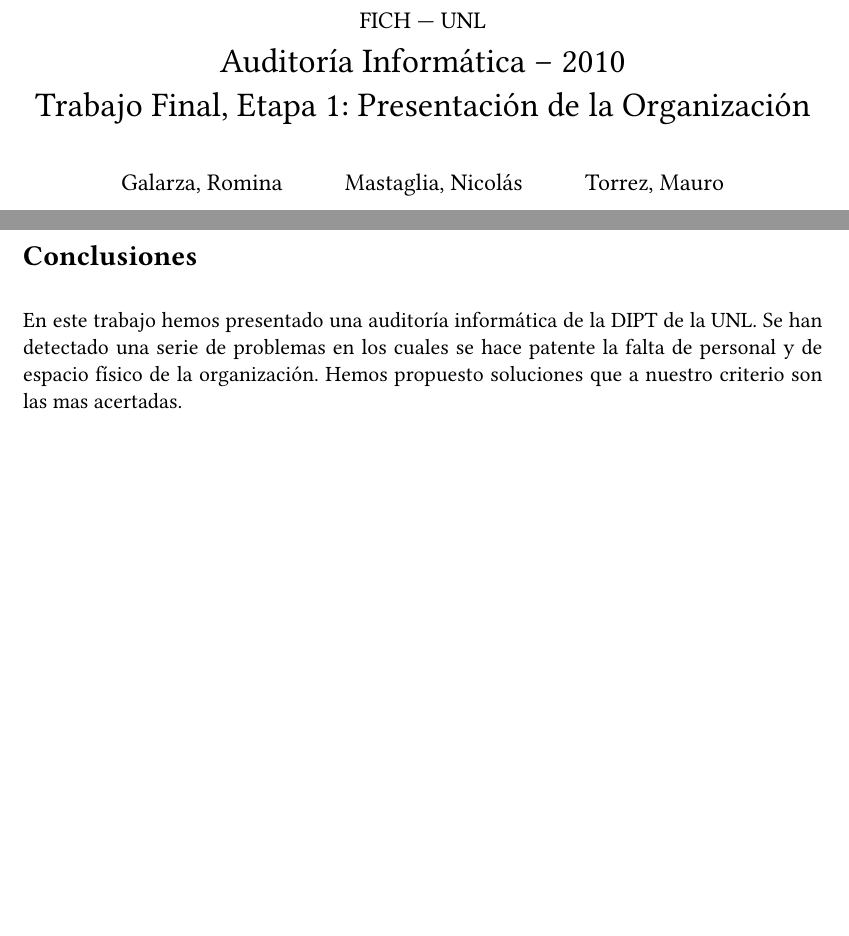
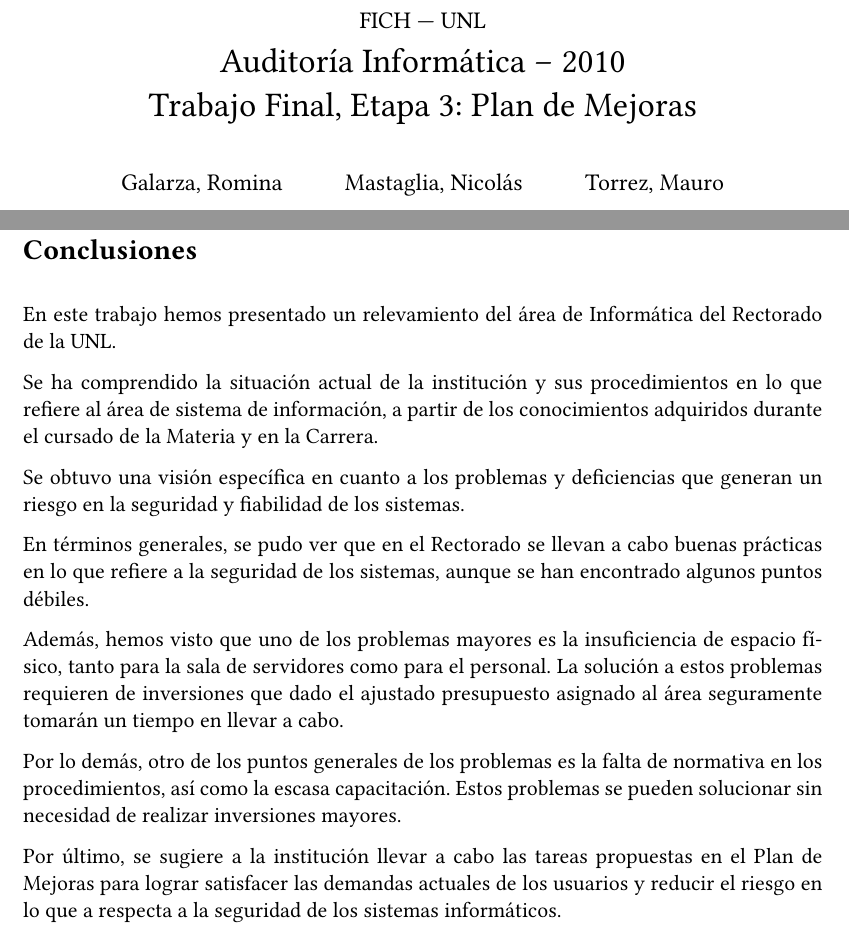
Before and after one commit to maurete/auditoria, a LaTeX document (etapa1/main.tex): two parts of pages 1 and 16 of 16 before the commit and two parts of pages 1 and 17 of 17 after it, joined at a grey line, cut so that both start at the same text, the shorter picture padded with empty space. Compiled offline with pdfLaTeX.

Commit message:
conclusión elaborada FIJENSÉ!!!!!!!

```diff
--- a/etapa1/main.tex
+++ b/etapa1/main.tex
@@ -9,7 +9,7 @@
 %
 \newcommand{\titulo}{{\large FICH --- UNL}\\
   Auditoría Informática -- 2010\\
-  {Trabajo Final, Etapa 1: Presentación de la Organización}}
+  {Trabajo Final, Etapa 3: Plan de Mejoras}}
 \newcommand{\autor}{Galarza, Romina \and Mastaglia, Nicolás \and Torrez, Mauro}
 \newcommand{\fecha}{\today}
 \newcommand{\tituloPDF}{Auditoria Informatica: Etapa 1}
@@ -854,8 +856,33 @@ etc. A este documento tendrían que tener acceso dos o tres personas de
 \section*{Conclusiones}
-En este trabajo hemos presentado una auditoría informática de la DIPT
-de la UNL. Se han detectado una serie de problemas en los cuales se
-hace patente la falta de personal y de espacio físico de la
-organización. Hemos propuesto soluciones que a nuestro criterio son
-las mas acertadas.
+En este trabajo hemos presentado un relevamiento del área de
+Informática del Rectorado de la UNL.
 
+Se ha comprendido la situación actual de la institución y sus
+procedimientos en lo que refiere al área de sistema de información, a
+partir de los conocimientos adquiridos durante el cursado de la
+Materia y en la Carrera.
+
+Se obtuvo una visión específica en cuanto a los problemas y
+deficiencias que generan un riesgo en la seguridad y fiabilidad de los
+sistemas.
+
+En términos generales, se pudo ver que en el Rectorado se llevan a
+cabo buenas prácticas en lo que refiere a la seguridad de los
+sistemas, aunque se han encontrado algunos puntos débiles.
+
+Además, hemos visto que uno de los problemas mayores es la
+insuficiencia de espacio físico, tanto para la sala de servidores como
+para el personal. La solución a estos problemas requieren de
+inversiones que dado el ajustado presupuesto asignado al área
+seguramente tomarán un tiempo en llevar a cabo.
+
+Por lo demás, otro de los puntos generales de los problemas es la
+falta de normativa en los procedimientos, así como la escasa
+capacitación. Estos problemas se pueden solucionar sin necesidad de
+realizar inversiones mayores.
+
+Por último, se sugiere a la institución llevar a cabo las tareas
+propuestas en el Plan de Mejoras para lograr satisfacer las demandas
+actuales de los usuarios y reducir el riesgo en lo que a respecta a
+la seguridad de los sistemas informáticos.
 \end{document}
```
Also changed, not shown: etapa1/main.tex (2 more changed lines).
